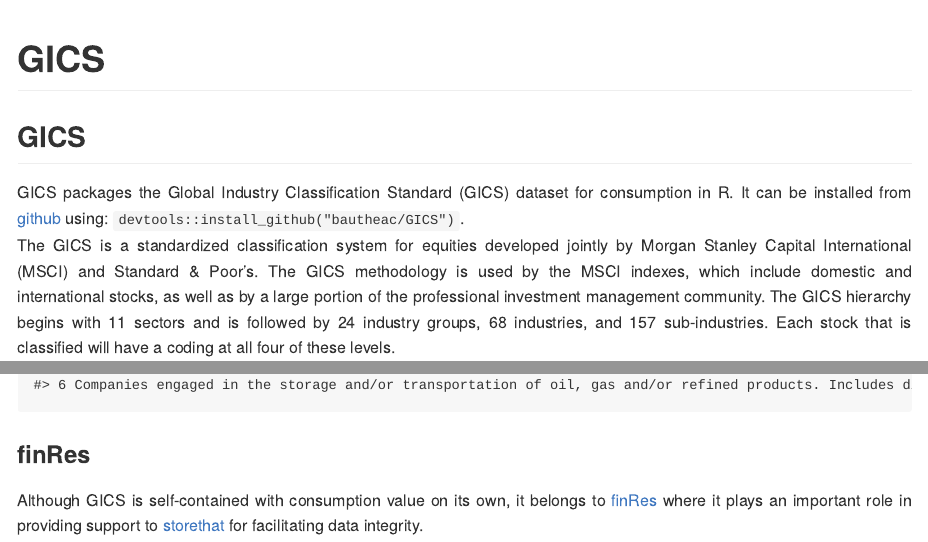
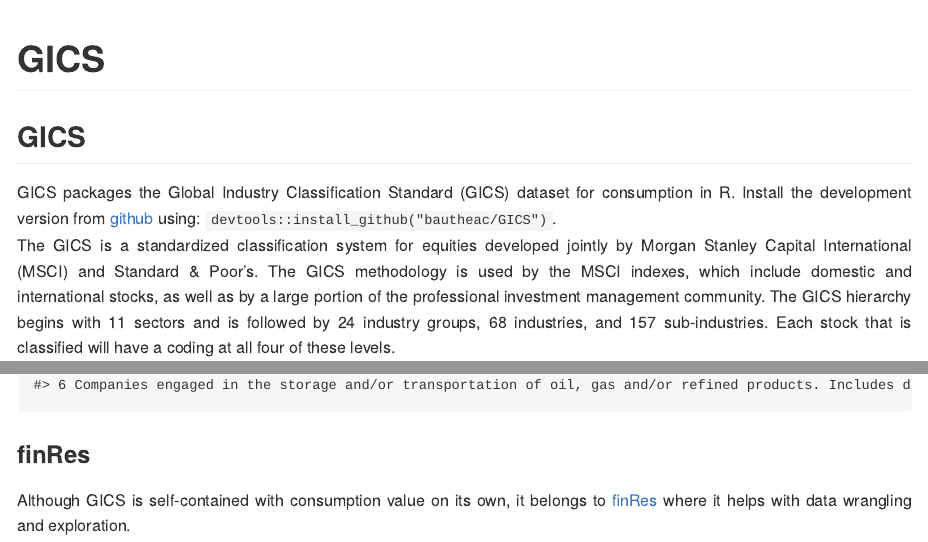
Before and after one commit to bautheac/GICS, an R Markdown document (README.Rmd): the page in a window 1100 px wide, from its top, and a second part further down, joined at a grey line. The pictures show the output file README.md that the author committed with the source, drawn offline in the style of GitHub; badge pictures from the web are left out.

Commit message:
Edit readme

```diff
--- a/README.Rmd
+++ b/README.Rmd
@@ -23,7 +23,7 @@
 
 ## GICS
 
-GICS packages the Global Industry Classification Standard (GICS) dataset for consumption in R. It can be installed from [github](https://github.com/bautheac/GICS/) using: `devtools::install_github("bautheac/GICS")`.
+GICS packages the Global Industry Classification Standard (GICS) dataset for consumption in R. Install the development version from [github](https://github.com/bautheac/GICS/) using: `devtools::install_github("bautheac/GICS")`.
 The GICS is a standardized classification system for equities developed jointly by Morgan Stanley Capital International (MSCI) and Standard & Poor's. The GICS methodology is used by the MSCI indexes, which include domestic and international stocks, as well as by a large portion of the professional investment management community. The GICS hierarchy begins with 11 sectors and is followed by 24 industry groups, 68 industries, and 157 sub-industries. Each stock that is classified will have a coding at all four of these levels.
 
 Excerpt of the 'standards' dataset:
@@ -34,4 +34,4 @@
 
 ### finRes
 
-Although GICS is self-contained with consumption value on its own, it belongs to [finRes](https://bautheac.github.io/finRes/) where it plays an important role in providing support to [storethat](https://github.io/bautheac/storethat/) for facilitating data integrity.
+Although GICS is self-contained with consumption value on its own, it belongs to [finRes](https://bautheac.github.io/finRes/) where it helps with data wrangling and exploration.
```
Also changed, not shown: README.md, 1 other file.
